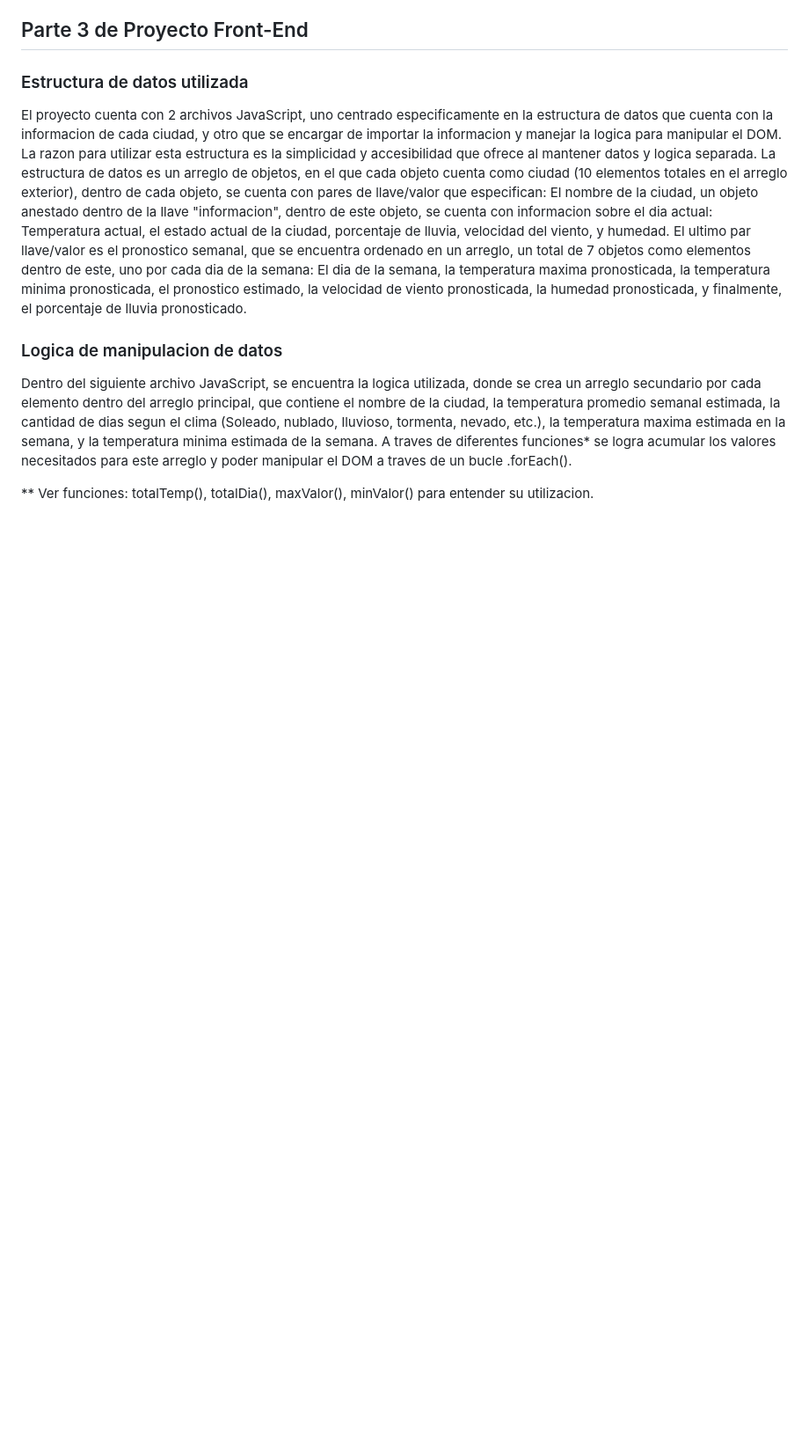
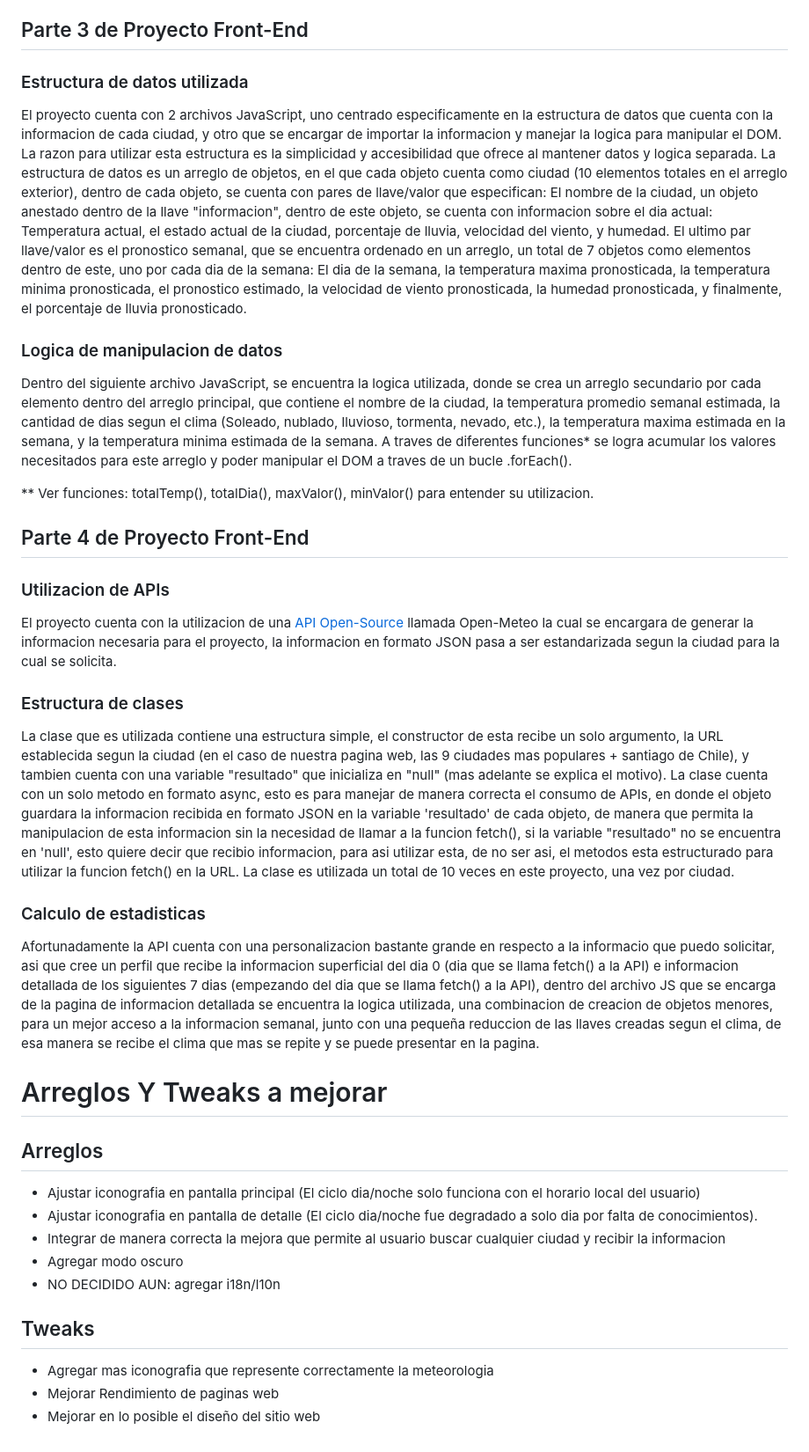
Before and after one commit to luis-barahona23/proyecto-portafolio-bootcamp, a Markdown page: README.md, the part around the change. Shown at 88% size. GitHub-like rendering; blank space fills up the shorter version.

Commit message:
Finalizar archivo README

```diff
--- a/README.md
+++ b/README.md
@@ -45,3 +45,33 @@ La estructura de datos es un arreglo de objetos, en el que cada objeto cuenta co
 Dentro del siguiente archivo JavaScript, se encuentra la logica utilizada, donde se crea un arreglo secundario por cada elemento dentro del arreglo principal, que contiene el nombre de la ciudad, la temperatura promedio semanal estimada, la cantidad de dias segun el clima (Soleado, nublado, lluvioso, tormenta, nevado, etc.), la temperatura maxima estimada en la semana, y la temperatura minima estimada de la semana. A traves de diferentes funciones* se logra acumular los valores necesitados para este arreglo y poder manipular el DOM a traves de un bucle .forEach().
 
 ** Ver funciones: totalTemp(), totalDia(), maxValor(), minValor() para entender su utilizacion.
+
+## Parte 4 de Proyecto Front-End
+
+### Utilizacion de APIs
+
+El proyecto cuenta con la utilizacion de una [API Open-Source](https://open-meteo.com/en/docs) llamada Open-Meteo la cual se encargara de generar la informacion necesaria para el proyecto, la informacion en formato JSON pasa a ser estandarizada segun la ciudad para la cual se solicita.
+
+### Estructura de clases
+
+La clase que es utilizada contiene una estructura simple, el constructor de esta recibe un solo argumento, la URL establecida segun la ciudad (en el caso de nuestra pagina web, las 9 ciudades mas populares + santiago de Chile), y tambien cuenta con una variable "resultado" que inicializa en "null" (mas adelante se explica el motivo).
+La clase cuenta con un solo metodo en formato async, esto es para manejar de manera correcta el consumo de APIs, en donde el objeto guardara la informacion recibida en formato JSON en la variable 'resultado' de cada objeto, de manera que permita la manipulacion de esta informacion sin la necesidad de llamar a la funcion fetch(), si la variable "resultado" no se encuentra en 'null', esto quiere decir que recibio informacion, para asi utilizar esta, de no ser asi, el metodos esta estructurado para utilizar la funcion fetch() en la URL.
+La clase es utilizada un total de 10 veces en este proyecto, una vez por ciudad.
+
+### Calculo de estadisticas
+
+Afortunadamente la API cuenta con una personalizacion bastante grande en respecto a la informacio que puedo solicitar, asi que cree un perfil que recibe la informacion superficial del dia 0 (dia que se llama fetch() a la API) e informacion detallada de los siguientes 7 dias (empezando del dia que se llama fetch() a la API), dentro del archivo JS que se encarga de la pagina de informacion detallada se encuentra la logica utilizada, una combinacion de creacion de objetos menores, para un mejor acceso a la informacion semanal, junto con una pequeña reduccion de las llaves creadas segun el clima, de esa manera se recibe el clima que mas se repite y se puede presentar en la pagina.
+
+# Arreglos Y Tweaks a mejorar
+
+## Arreglos
+- Ajustar iconografia en pantalla principal (El ciclo dia/noche solo funciona con el horario local del usuario)
+- Ajustar iconografia en pantalla de detalle (El ciclo dia/noche fue degradado a solo dia por falta de conocimientos).
+- Integrar de manera correcta la mejora que permite al usuario buscar cualquier ciudad y recibir la informacion
+- Agregar modo oscuro
+- NO DECIDIDO AUN: agregar i18n/l10n
+
+## Tweaks
+- Agregar mas iconografia que represente correctamente la meteorologia
+- Mejorar Rendimiento de paginas web
+- Mejorar en lo posible el diseño del sitio web
```
